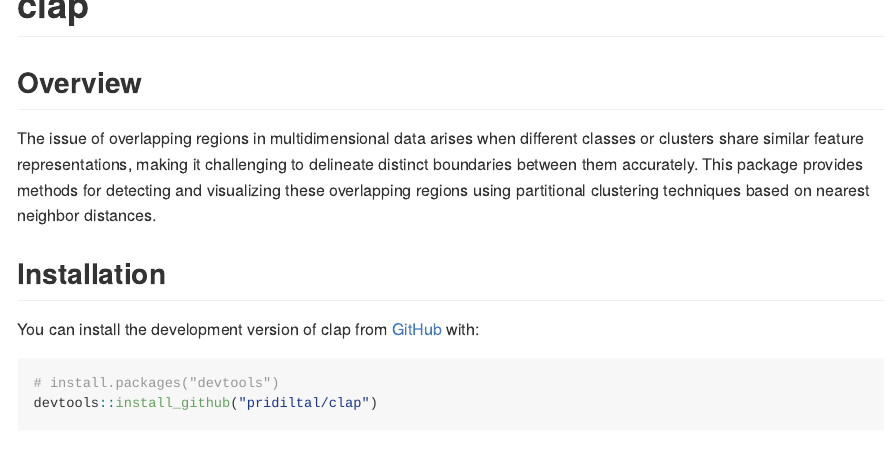
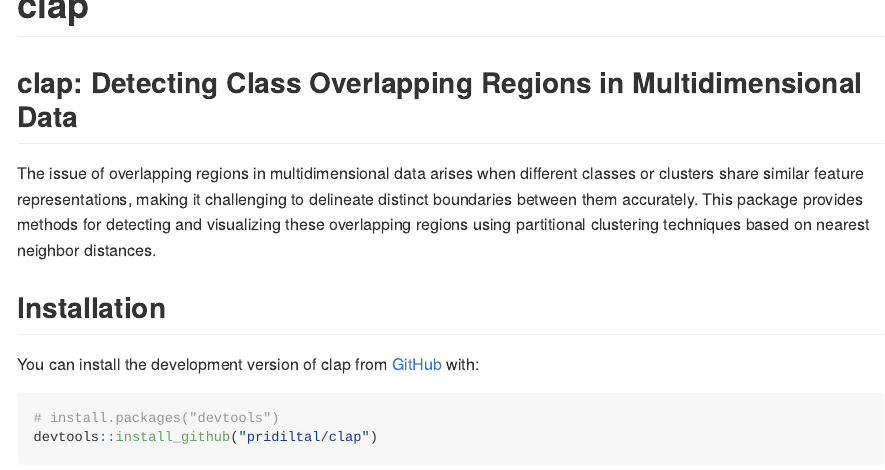
Before and after one commit to pridiltal/clap, an R Markdown document (README.Rmd): the page in a window 1100 px wide, from its top. The pictures show the output file README.md that the author committed with the source, drawn offline in the style of GitHub.

Commit message:
updated readme

```diff
--- a/README.Rmd
+++ b/README.Rmd
@@ -15,10 +15,11 @@ knitr::opts_chunk$set(
 
 # clap  <img src="man/figures/logo.png" align="right" width = 150 />
 
+
 <!-- badges: start -->
 <!-- badges: end -->
 
-## Overview
+## clap: Detecting Class Overlapping Regions in Multidimensional Data
 
 The issue of overlapping regions in multidimensional data arises when different classes or clusters share similar feature representations, making it challenging to delineate distinct boundaries between them accurately. This package provides methods for detecting and visualizing these overlapping regions using partitional clustering techniques based on nearest neighbor distances.
 
```
Also changed, not shown: README.md, 2 other files.
